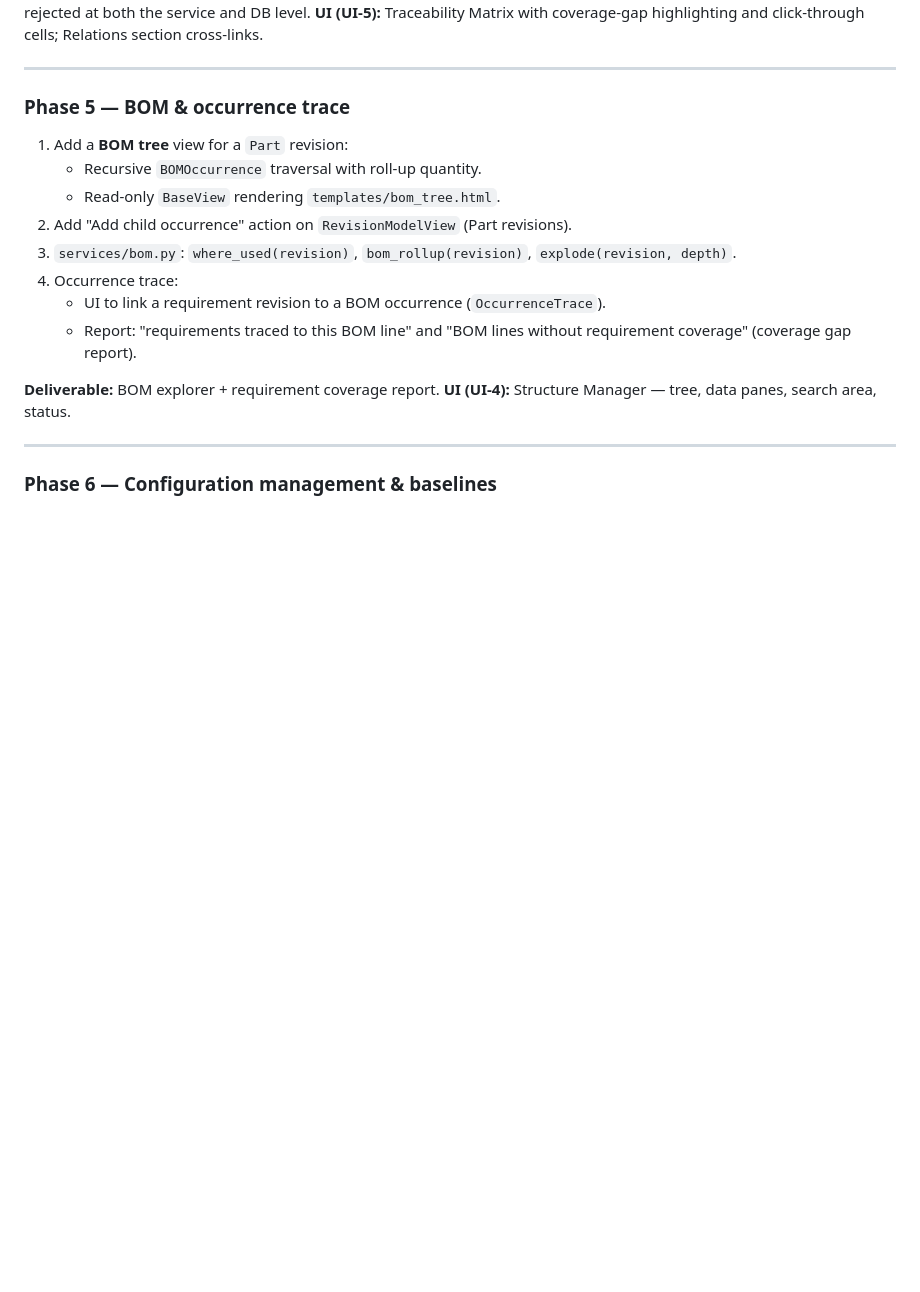
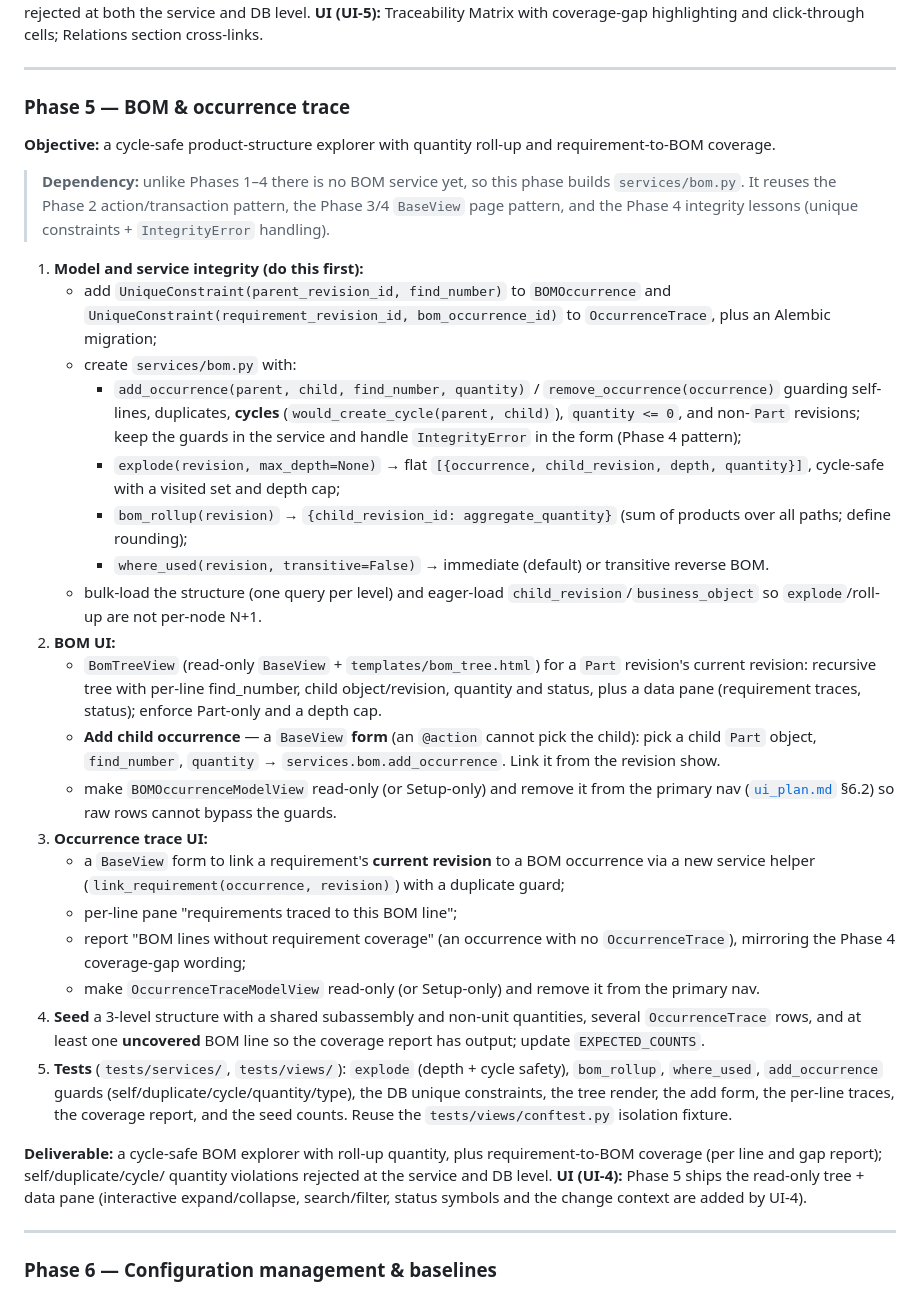
Before and after one commit to andrewwgordon/plmsys, a Markdown page: docs/plan.md, the part around the change. Rendered like a GitHub page; blank space fills up the shorter version.

Commit message:
docs(plan): revise Phase 5 with review findings
- Note Phase 5 builds services/bom.py from scratch and reuses the Phase 2/3/4
  patterns.
- Add integrity first: unique constraints on BOMOccurrence and OccurrenceTrace
  plus migration; add_occurrence/remove_occurrence with self/duplicate/cycle/
  quantity/part-type guards; explode/bom_rollup/where_used with defined return
  shapes, cycle safety and bulk loading.
- Replace the "Add child occurrence" action with a BaseView form (an action
  cannot pick the child); make the BOM ModelViews read-only/Setup-only.
- Specify the occurrence-trace link form, per-line traces and the uncovered-line
  report; make OccurrenceTraceModelView read-only.
- Seed a 3-level BOM plus traces and an uncovered line; add service/view/
  constraint/seed tests.

```diff
--- a/docs/plan.md
+++ b/docs/plan.md
@@ -557,20 +557,69 @@ click-through cells; Relations section cross-links.
 
 ### Phase 5 — BOM & occurrence trace
 
-1. Add a **BOM tree** view for a `Part` revision:
-   - Recursive `BOMOccurrence` traversal with roll-up quantity.
-   - Read-only `BaseView` rendering `templates/bom_tree.html`.
-2. Add "Add child occurrence" action on `RevisionModelView` (Part revisions).
-3. `services/bom.py`: `where_used(revision)`, `bom_rollup(revision)`,
-   `explode(revision, depth)`.
-4. Occurrence trace:
-   - UI to link a requirement revision to a BOM occurrence
-     (`OccurrenceTrace`).
-   - Report: "requirements traced to this BOM line" and
-     "BOM lines without requirement coverage" (coverage gap report).
+**Objective:** a cycle-safe product-structure explorer with quantity roll-up
+and requirement-to-BOM coverage.
 
-**Deliverable:** BOM explorer + requirement coverage report.
-**UI (UI-4):** Structure Manager — tree, data panes, search area, status.
+> **Dependency:** unlike Phases 1–4 there is no BOM service yet, so this phase
+> builds `services/bom.py`. It reuses the Phase 2 action/transaction pattern,
+> the Phase 3/4 `BaseView` page pattern, and the Phase 4 integrity lessons
+> (unique constraints + `IntegrityError` handling).
+
+1. **Model and service integrity (do this first):**
+   - add `UniqueConstraint(parent_revision_id, find_number)` to
+     `BOMOccurrence` and `UniqueConstraint(requirement_revision_id,
+     bom_occurrence_id)` to `OccurrenceTrace`, plus an Alembic migration;
+   - create `services/bom.py` with:
+     - `add_occurrence(parent, child, find_number, quantity)` /
+       `remove_occurrence(occurrence)` guarding self-lines, duplicates,
+       **cycles** (`would_create_cycle(parent, child)`), `quantity <= 0`, and
+       non-`Part` revisions; keep the guards in the service and handle
+       `IntegrityError` in the form (Phase 4 pattern);
+     - `explode(revision, max_depth=None)` → flat
+       `[{occurrence, child_revision, depth, quantity}]`, cycle-safe with a
+       visited set and depth cap;
+     - `bom_rollup(revision)` → `{child_revision_id: aggregate_quantity}` (sum
+       of products over all paths; define rounding);
+     - `where_used(revision, transitive=False)` → immediate (default) or
+       transitive reverse BOM.
+   - bulk-load the structure (one query per level) and eager-load
+     `child_revision`/`business_object` so `explode`/roll-up are not per-node
+     N+1.
+2. **BOM UI:**
+   - `BomTreeView` (read-only `BaseView` + `templates/bom_tree.html`) for a
+     `Part` revision's current revision: recursive tree with per-line
+     find_number, child object/revision, quantity and status, plus a data pane
+     (requirement traces, status); enforce Part-only and a depth cap.
+   - **Add child occurrence** — a `BaseView` **form** (an `@action` cannot pick
+     the child): pick a child `Part` object, `find_number`, `quantity` →
+     `services.bom.add_occurrence`. Link it from the revision show.
+   - make `BOMOccurrenceModelView` read-only (or Setup-only) and remove it from
+     the primary nav ([`ui_plan.md`](./ui_plan.md) §6.2) so raw rows cannot
+     bypass the guards.
+3. **Occurrence trace UI:**
+   - a `BaseView` form to link a requirement's **current revision** to a BOM
+     occurrence via a new service helper (`link_requirement(occurrence,
+     revision)`) with a duplicate guard;
+   - per-line pane "requirements traced to this BOM line";
+   - report "BOM lines without requirement coverage" (an occurrence with no
+     `OccurrenceTrace`), mirroring the Phase 4 coverage-gap wording;
+   - make `OccurrenceTraceModelView` read-only (or Setup-only) and remove it
+     from the primary nav.
+4. **Seed** a 3-level structure with a shared subassembly and non-unit
+   quantities, several `OccurrenceTrace` rows, and at least one **uncovered**
+   BOM line so the coverage report has output; update `EXPECTED_COUNTS`.
+5. **Tests** (`tests/services/`, `tests/views/`): `explode` (depth + cycle
+   safety), `bom_rollup`, `where_used`, `add_occurrence` guards
+   (self/duplicate/cycle/quantity/type), the DB unique constraints, the tree
+   render, the add form, the per-line traces, the coverage report, and the seed
+   counts. Reuse the `tests/views/conftest.py` isolation fixture.
+
+**Deliverable:** a cycle-safe BOM explorer with roll-up quantity, plus
+requirement-to-BOM coverage (per line and gap report); self/duplicate/cycle/
+quantity violations rejected at the service and DB level.
+**UI (UI-4):** Phase 5 ships the read-only tree + data pane (interactive
+expand/collapse, search/filter, status symbols and the change context are added
+by UI-4).
 
 ---
 
```
